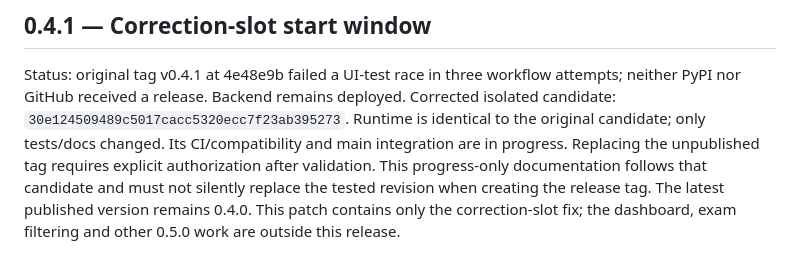
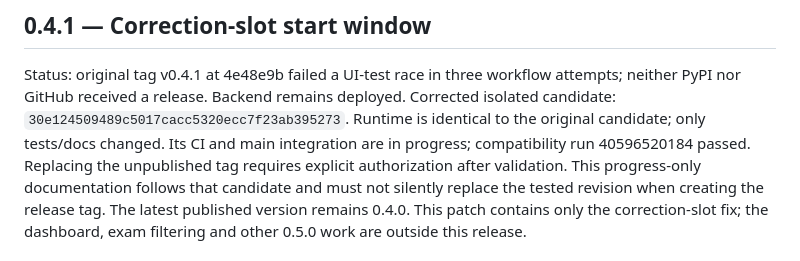
Before and after one commit to HeduroFR/42tui-client, a Markdown page: TODO.md, the part around the change. Rendered like a GitHub page.

```diff
--- a/TODO.md
+++ b/TODO.md
@@ -6,7 +6,7 @@ Status: original tag v0.4.1 at 4e48e9b failed a UI-test race in three workflow
 attempts; neither PyPI nor GitHub received a release. Backend remains deployed.
 Corrected isolated candidate: `30e124509489c5017cacc5320ecc7f23ab395273`.
 Runtime is identical to the original candidate; only tests/docs changed. Its
-CI/compatibility and main integration are in progress. Replacing the unpublished
+CI and main integration are in progress; compatibility run 40596520184 passed. Replacing the unpublished
 tag requires explicit authorization after validation.
 This progress-only documentation follows that candidate and must not silently
 replace the tested revision when creating the release tag.
```
Also changed, not shown: DEV_CHANGELOG.md (+10 -5 lines).
